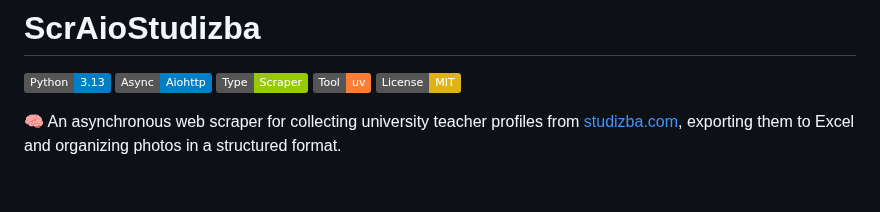
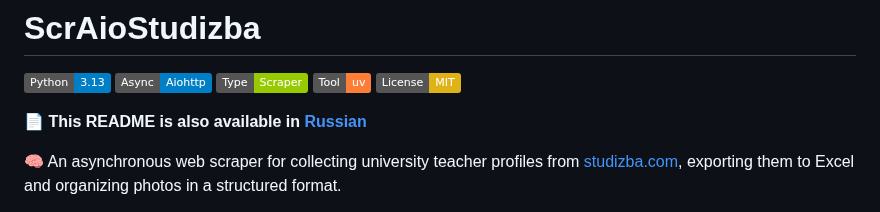
Before and after one commit to XEQU4/ScrAioStudizba, a Markdown page: README.md, the part around the change. GitHub-like rendering; badges without logos; blank space fills up the shorter version.

```diff
--- a/README.md
+++ b/README.md
@@ -5,6 +5,8 @@
 ![Scraper](https://img.shields.io/badge/Type-Scraper-green)
 ![Tooling](https://img.shields.io/badge/Tool-uv-orange)
 ![License](https://img.shields.io/badge/License-MIT-yellow)
+
+**📄 This README is also available in [Russian](./README.ru.md)**
 
 🧠 An asynchronous web scraper for collecting university teacher profiles from [studizba.com](https://studizba.com), exporting them to Excel and organizing photos in a structured format.
 
```
Also changed, not shown: README.ru.md (+2 -0 lines).
